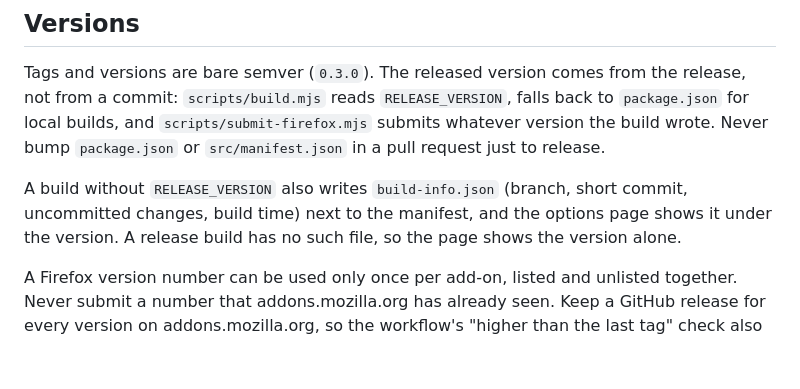
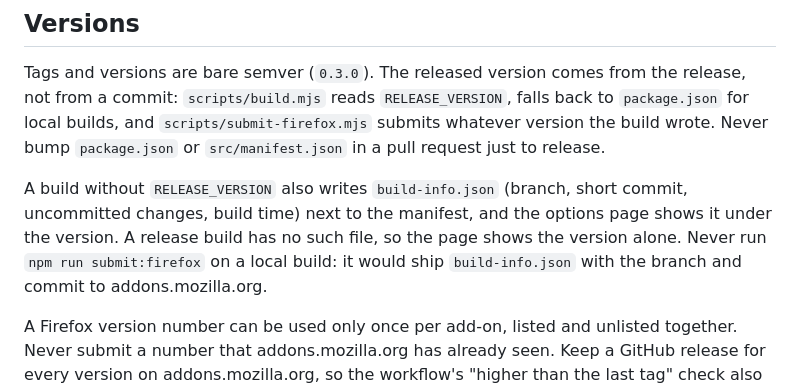
Before and after one commit to tomsix/phpmyadmin-tools-extension, a Markdown page: .claude/workflows.md, the part around the change. Rendered like a GitHub page; blank space fills up the shorter version.

Commit message:
Warned against submitting a local build to addons.mozilla.org
A local build now carries build-info.json with the branch and commit, so
submitting it would publish that development detail to every Firefox
user; only the release workflow's build leaves the file out.

```diff
--- a/.claude/workflows.md
+++ b/.claude/workflows.md
@@ -4,7 +4,7 @@
 
 Tags and versions are bare semver (`0.3.0`). The released version comes from the release, not from a commit: `scripts/build.mjs` reads `RELEASE_VERSION`, falls back to `package.json` for local builds, and `scripts/submit-firefox.mjs` submits whatever version the build wrote. Never bump `package.json` or `src/manifest.json` in a pull request just to release.
 
-A build without `RELEASE_VERSION` also writes `build-info.json` (branch, short commit, uncommitted changes, build time) next to the manifest, and the options page shows it under the version. A release build has no such file, so the page shows the version alone.
+A build without `RELEASE_VERSION` also writes `build-info.json` (branch, short commit, uncommitted changes, build time) next to the manifest, and the options page shows it under the version. A release build has no such file, so the page shows the version alone. Never run `npm run submit:firefox` on a local build: it would ship `build-info.json` with the branch and commit to addons.mozilla.org.
 
 A Firefox version number can be used only once per add-on, listed and unlisted together. Never submit a number that addons.mozilla.org has already seen. Keep a GitHub release for every version on addons.mozilla.org, so the workflow's "higher than the last tag" check also protects Mozilla's numbers: 0.2.2 and 0.2.3 were used there without a GitHub release, and 0.2.4 is both the first public version and the latest tag.
 
```
